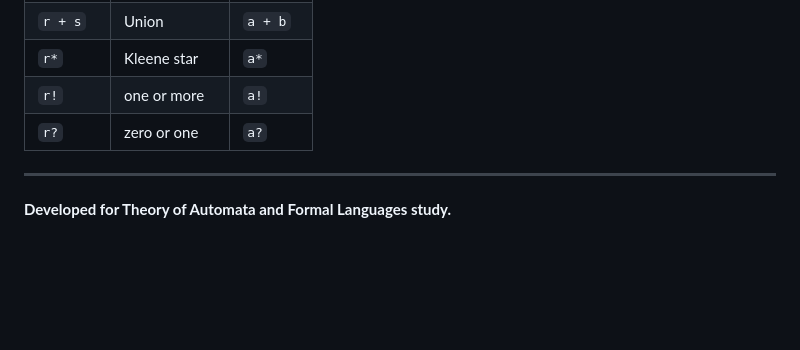
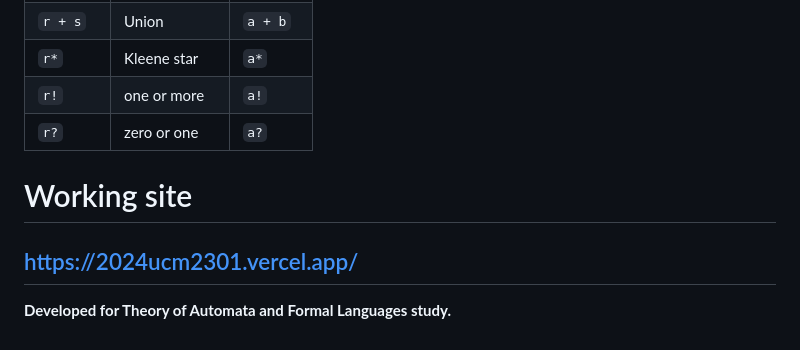
Before and after one commit to RaghavGupta2910/RegularExpression_Equivalence_And_StringGeneration, a Markdown page: README.md, the part around the change. GitHub-like rendering; blank space fills up the shorter version.

```diff
--- a/README.md
+++ b/README.md
@@ -58,5 +58,7 @@ To determine if two Regular Expressions define the same language, the tool perfo
 | `r!` | one or more | `a!` |
 | `r?` | zero or one | `a?` |
 
+# Working site
+https://2024ucm2301.vercel.app/
 ---
 **Developed for Theory of Automata and Formal Languages study.**
```
